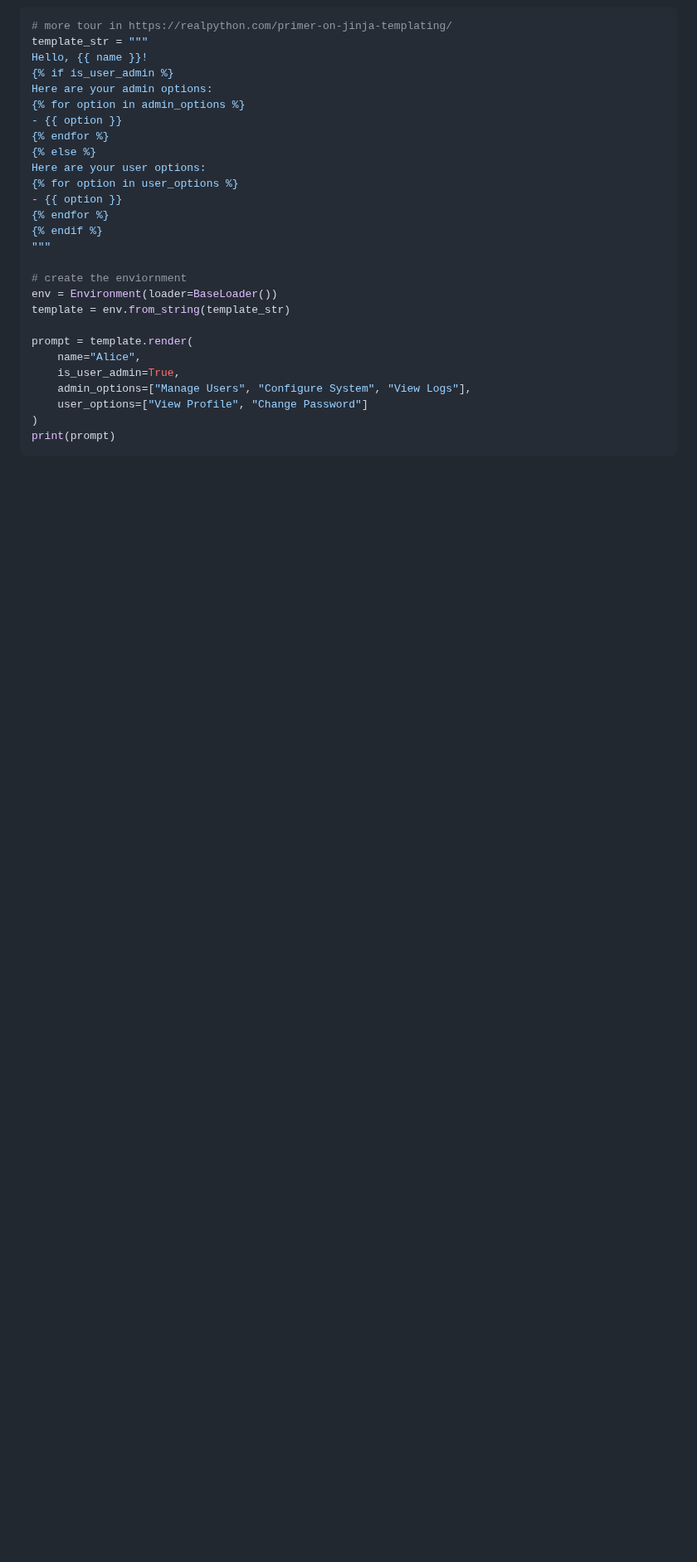
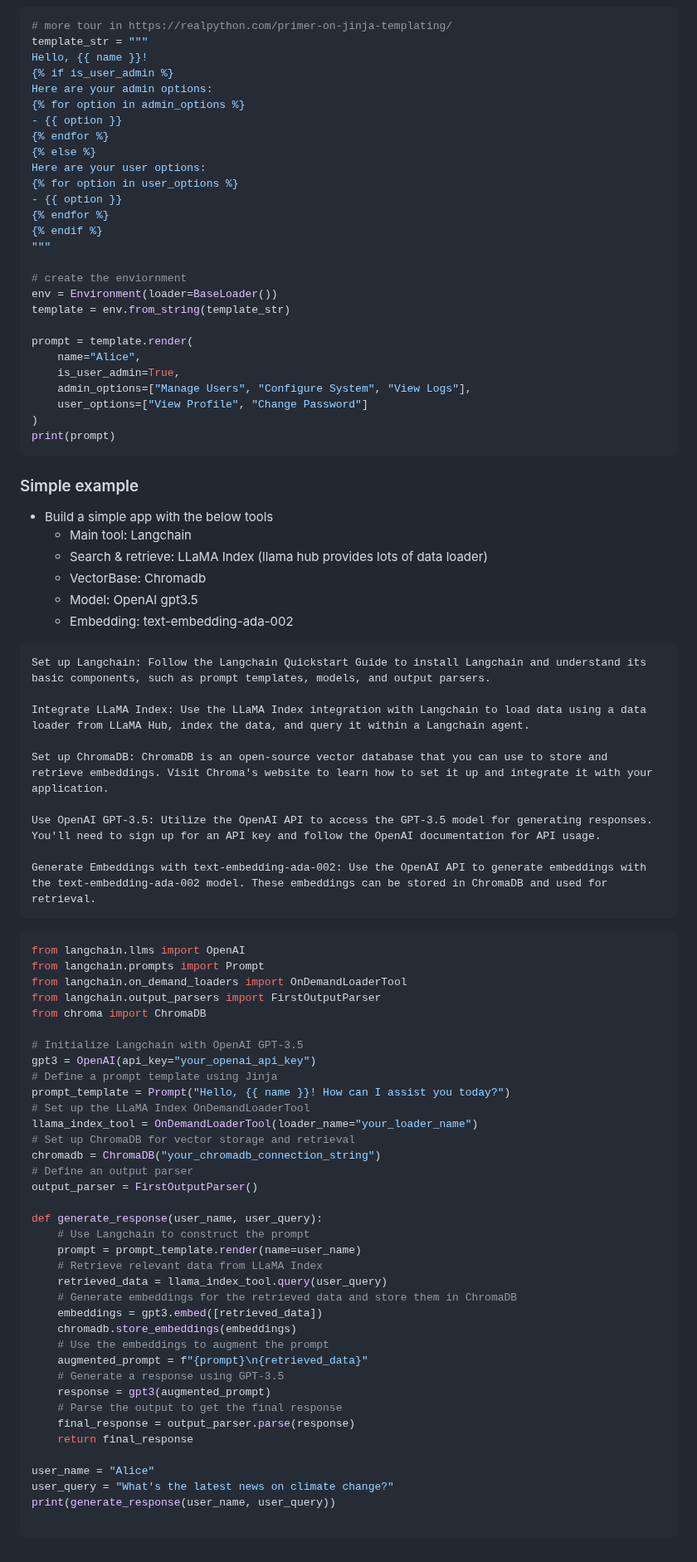
Before and after one commit to chung-kai-eng/ML-notes, a Markdown page: LLM_Basic.md, the part around one of its changes. Shown at 83% size. Rendered like a GitHub page; blank space fills up the shorter version.

Commit message:
add example for tool combination

````diff
--- a/LLM_Basic.md
+++ b/LLM_Basic.md
@@ -89,3 +89,63 @@ prompt = template.render(
 )
 print(prompt)
 ```
+
+### Simple example
+- Build a simple app with the below tools
+  - Main tool: Langchain
+  - Search & retrieve: LLaMA Index (llama hub provides lots of data loader)
+  - VectorBase: Chromadb
+  - Model: OpenAI gpt3.5
+  - Embedding: text-embedding-ada-002
+
+```
+Set up Langchain: Follow the Langchain Quickstart Guide to install Langchain and understand its basic components, such as prompt templates, models, and output parsers.
+
+Integrate LLaMA Index: Use the LLaMA Index integration with Langchain to load data using a data loader from LLaMA Hub, index the data, and query it within a Langchain agent.
+
+Set up ChromaDB: ChromaDB is an open-source vector database that you can use to store and retrieve embeddings. Visit Chroma's website to learn how to set it up and integrate it with your application.
+
+Use OpenAI GPT-3.5: Utilize the OpenAI API to access the GPT-3.5 model for generating responses. You'll need to sign up for an API key and follow the OpenAI documentation for API usage.
+
+Generate Embeddings with text-embedding-ada-002: Use the OpenAI API to generate embeddings with the text-embedding-ada-002 model. These embeddings can be stored in ChromaDB and used for retrieval.
+```
+
+```python
+from langchain.llms import OpenAI
+from langchain.prompts import Prompt
+from langchain.on_demand_loaders import OnDemandLoaderTool
+from langchain.output_parsers import FirstOutputParser
+from chroma import ChromaDB
+
+# Initialize Langchain with OpenAI GPT-3.5
+gpt3 = OpenAI(api_key="your_openai_api_key")
+# Define a prompt template using Jinja
+prompt_template = Prompt("Hello, {{ name }}! How can I assist you today?")
+# Set up the LLaMA Index OnDemandLoaderTool
+llama_index_tool = OnDemandLoaderTool(loader_name="your_loader_name")
+# Set up ChromaDB for vector storage and retrieval
+chromadb = ChromaDB("your_chromadb_connection_string")
+# Define an output parser
+output_parser = FirstOutputParser()
+
+def generate_response(user_name, user_query):
+    # Use Langchain to construct the prompt
+    prompt = prompt_template.render(name=user_name)
+    # Retrieve relevant data from LLaMA Index
+    retrieved_data = llama_index_tool.query(user_query)
+    # Generate embeddings for the retrieved data and store them in ChromaDB
+    embeddings = gpt3.embed([retrieved_data])
+    chromadb.store_embeddings(embeddings)
+    # Use the embeddings to augment the prompt
+    augmented_prompt = f"{prompt}\n{retrieved_data}"
+    # Generate a response using GPT-3.5
+    response = gpt3(augmented_prompt)
+    # Parse the output to get the final response
+    final_response = output_parser.parse(response)
+    return final_response
+
+user_name = "Alice"
+user_query = "What's the latest news on climate change?"
+print(generate_response(user_name, user_query))
+
+```
````
Also changed, not shown: other parts of LLM_Basic.md (+1 -1 lines).
